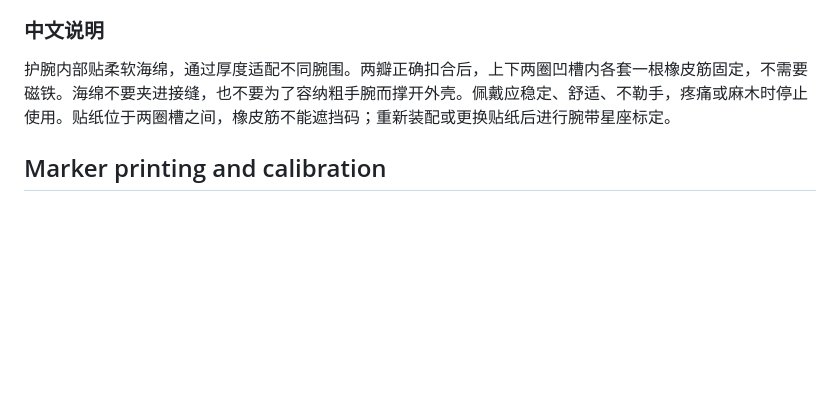
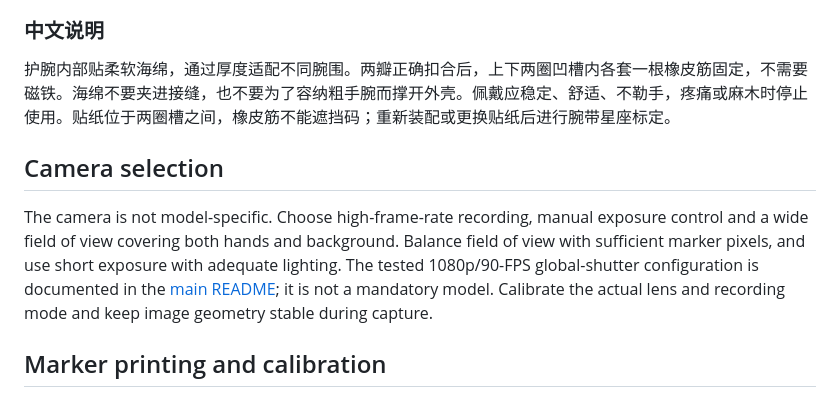
Before and after one commit to jiejie567/MonoEgo, a Markdown page: hardware/README.md, the part around the change. Drawn GitHub-style; blank space fills up the shorter version.

```diff
--- a/hardware/README.md
+++ b/hardware/README.md
@@ -24,6 +24,10 @@ Use [REV5 STLs and matching marker files](wrist_constellation_REV5/): two halves
 
 护腕内部贴柔软海绵，通过厚度适配不同腕围。两瓣正确扣合后，上下两圈凹槽内各套一根橡皮筋固定，不需要磁铁。海绵不要夹进接缝，也不要为了容纳粗手腕而撑开外壳。佩戴应稳定、舒适、不勒手，疼痛或麻木时停止使用。贴纸位于两圈槽之间，橡皮筋不能遮挡码；重新装配或更换贴纸后进行腕带星座标定。
 
+## Camera selection
+
+The camera is not model-specific. Choose high-frame-rate recording, manual exposure control and a wide field of view covering both hands and background. Balance field of view with sufficient marker pixels, and use short exposure with adequate lighting. The tested 1080p/90-FPS global-shutter configuration is documented in the [main README](../README.md#camera-selection); it is not a mandatory model. Calibrate the actual lens and recording mode and keep image geometry stable during capture.
+
 ## Marker printing and calibration
 
 Use the REV5 PDF at **100% / actual size**. Dictionary: `DICT_4X4_50`; small/large black squares: 21.5/30.75 mm. Verify black-square outer edges with a ruler. The connected strip is approximately 118.13 × 34.50 mm. The nominal JSON files retain their calibration warning; foam padding does not establish an anatomical wrist frame.
```
Also changed, not shown: README.md (+5 -1 lines), README_CN.md (+7 -1 lines).
